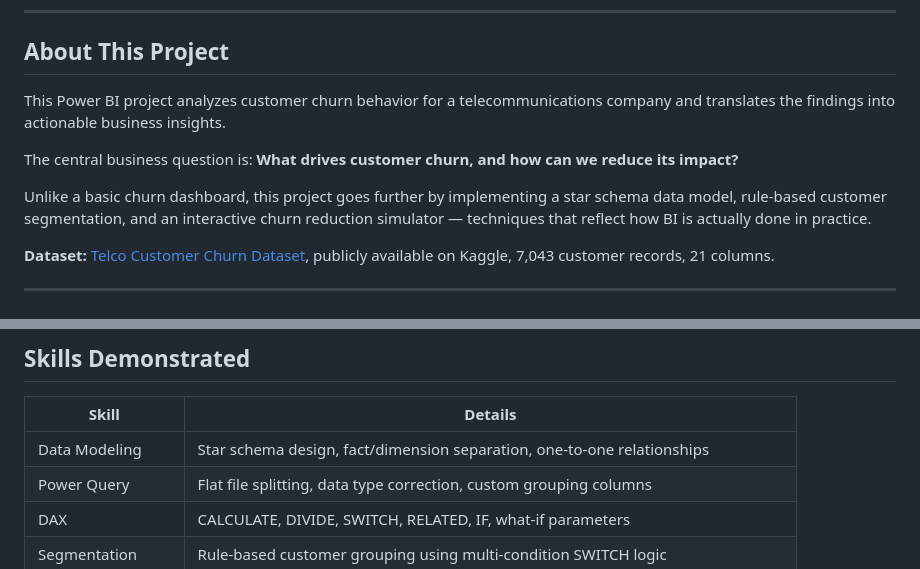
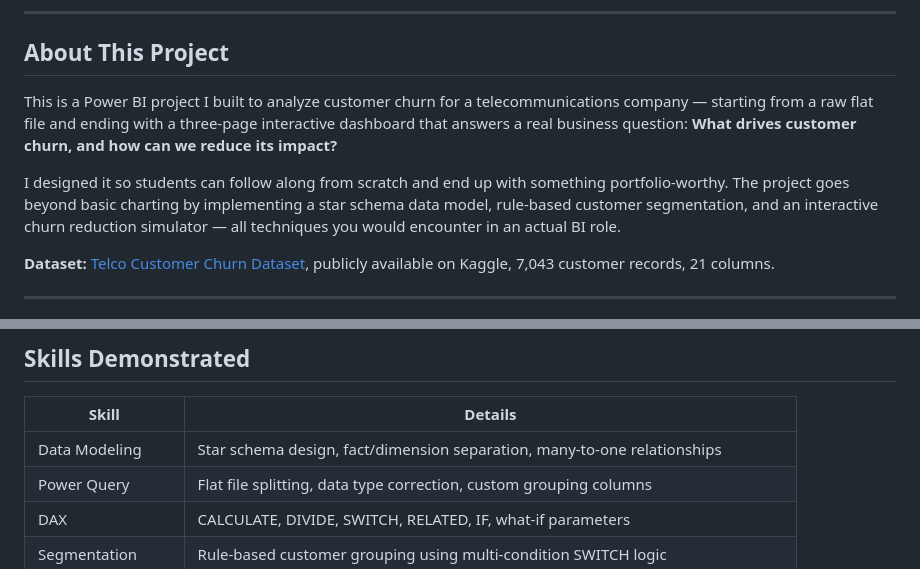
Before and after one commit to alirezasamea/data-analytics-portfolio, a Markdown page: PowerBI/Customer-Churn-Revenue-Risk/README.md, 2 parts joined by grey strips. Drawn GitHub-style.

```diff
--- a/PowerBI/Customer-Churn-Revenue-Risk/README.md
+++ b/PowerBI/Customer-Churn-Revenue-Risk/README.md
@@ -7,11 +7,9 @@ A Multi-Page Power BI Project
 
 ## About This Project
 
-This Power BI project analyzes customer churn behavior for a telecommunications company and translates the findings into actionable business insights.
+This is a Power BI project I built to analyze customer churn for a telecommunications company — starting from a raw flat file and ending with a three-page interactive dashboard that answers a real business question: **What drives customer churn, and how can we reduce its impact?**
 
-The central business question is: **What drives customer churn, and how can we reduce its impact?**
-
-Unlike a basic churn dashboard, this project goes further by implementing a star schema data model, rule-based customer segmentation, and an interactive churn reduction simulator — techniques that reflect how BI is actually done in practice.
+I designed it so students can follow along from scratch and end up with something portfolio-worthy. The project goes beyond basic charting by implementing a star schema data model, rule-based customer segmentation, and an interactive churn reduction simulator — all techniques you would encounter in an actual BI role.
 
 **Dataset:** [Telco Customer Churn Dataset](https://www.kaggle.com/datasets/blastchar/telco-customer-churn), publicly available on Kaggle, 7,043 customer records, 21 columns.
 
@@ -459,7 +457,7 @@ Translates the driver analysis into a prioritized action framework. The three se
 
 | Skill | Details |
 |-------|---------|
-| Data Modeling | Star schema design, fact/dimension separation, one-to-one relationships |
+| Data Modeling | Star schema design, fact/dimension separation, many-to-one relationships |
 | Power Query | Flat file splitting, data type correction, custom grouping columns |
 | DAX | CALCULATE, DIVIDE, SWITCH, RELATED, IF, what-if parameters |
 | Segmentation | Rule-based customer grouping using multi-condition SWITCH logic |
```
Also changed, not shown: other parts of PowerBI/Customer-Churn-Revenue-Risk/README.md (+1 -1 lines).
